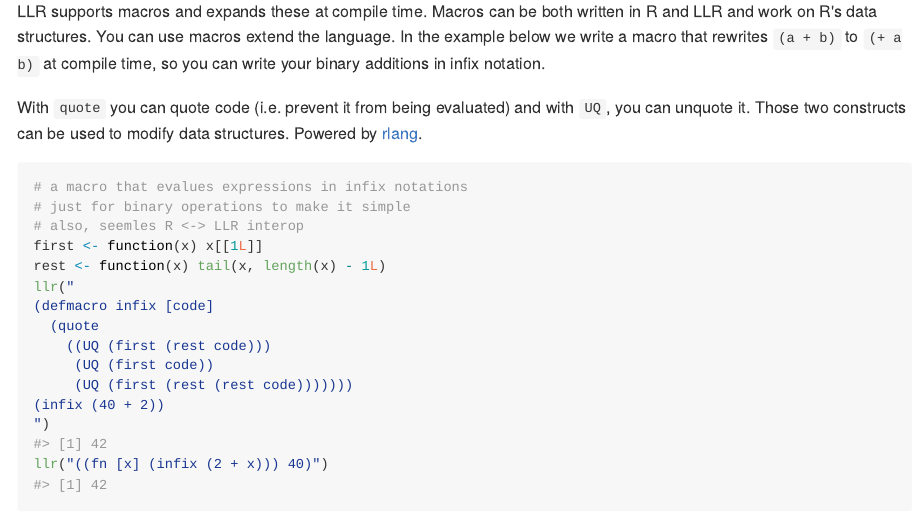
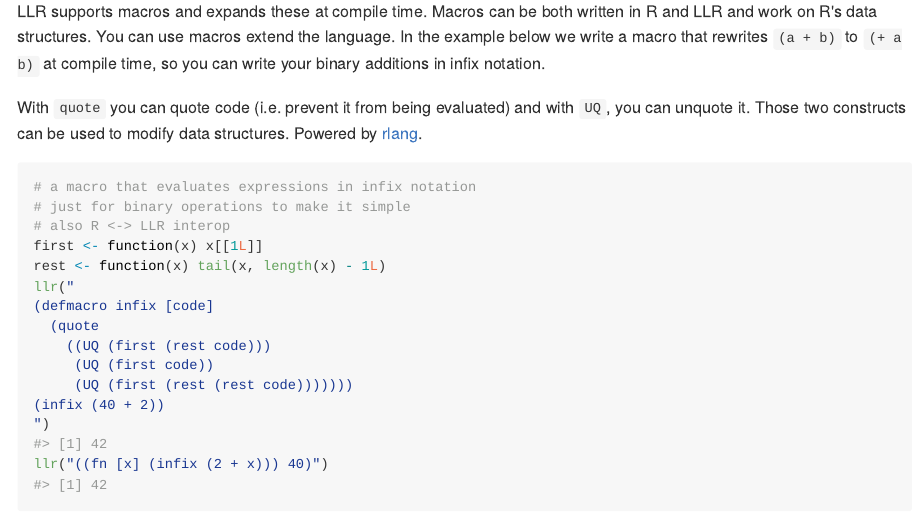
Before and after one commit to dirkschumacher/llr, an R Markdown document (README.Rmd): the page in a window 1100 px wide, from 1120 px down. The pictures show the output file README.md that the author committed with the source, drawn offline in the style of GitHub; badge pictures from the web are left out.

Commit message:
Fix typos

````diff
--- a/README.Rmd
+++ b/README.Rmd
@@ -67,9 +67,9 @@ LLR supports macros and expands these at compile time. Macros can be both writte
 With `quote` you can quote code (i.e. prevent it from being evaluated) and with `UQ`, you can unquote it. Those two constructs can be used to modify data structures. Powered by [rlang](https://github.com/tidyverse/rlang).
 
 ```{r}
-# a macro that evalues expressions in infix notations
+# a macro that evaluates expressions in infix notation
 # just for binary operations to make it simple
-# also, seemles R <-> LLR interop
+# also R <-> LLR interop
 first <- function(x) x[[1L]]
 rest <- function(x) tail(x, length(x) - 1L)
 llr("
````
Also changed, not shown: README.md.
